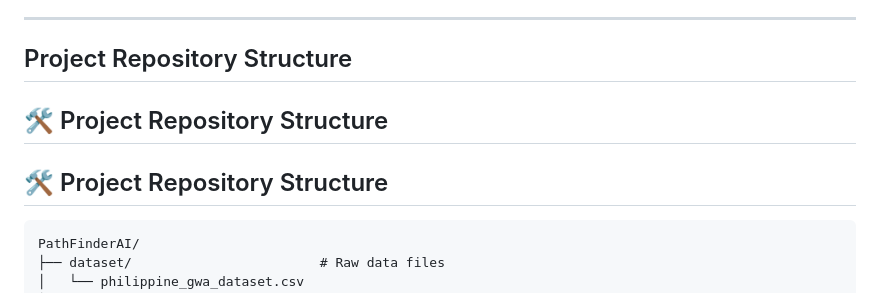
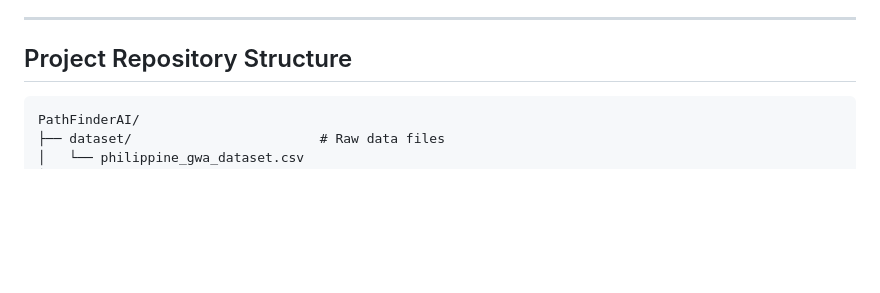
Before and after one commit to BeverlyOmpog/Capstone-PathFinder, a Markdown page: README.md, the part around the change. Rendered like a GitHub page; blank space fills up the shorter version.

Commit message:
Fix duplicate project repository structure header
Removed duplicate section header for project structure.

````diff
--- a/README.md
+++ b/README.md
@@ -60,9 +60,6 @@ Continuous compensation values are simulated using structured algorithmic transf
 
 ## Project Repository Structure
 
-## 🛠️ Project Repository Structure
-
-## 🛠️ Project Repository Structure
 
 ```text
 PathFinderAI/
````
